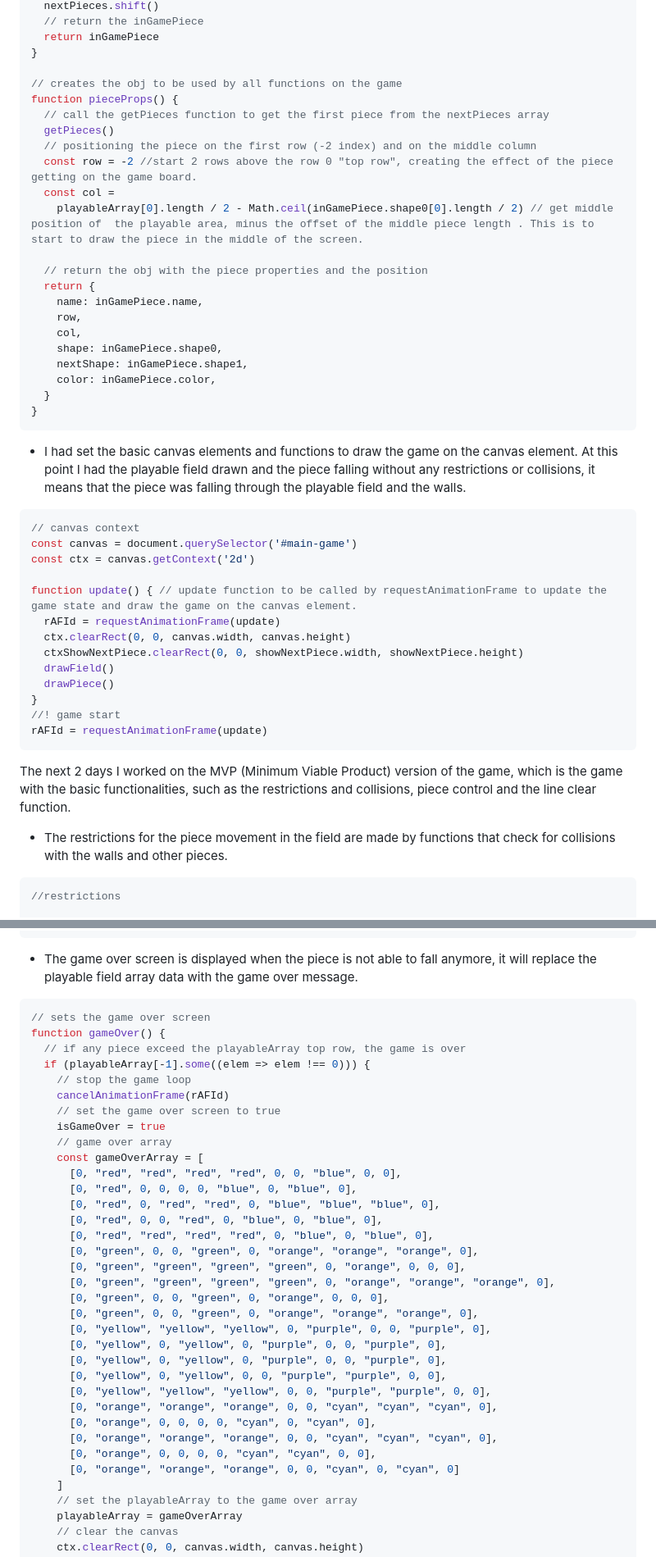
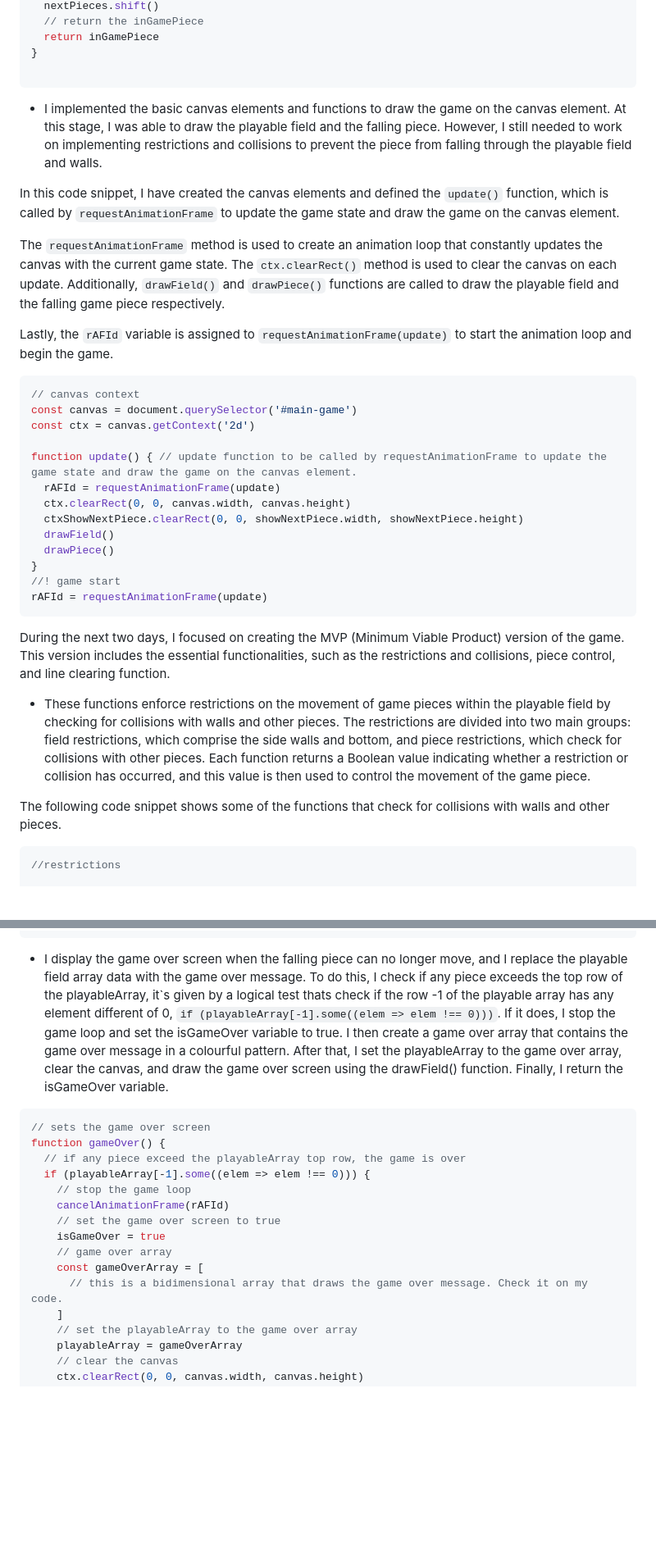
Before and after one commit to scarlosteixeira/Tetris-game, a Markdown page: README.md, 2 parts joined by grey strips. Shown at 82% size. GitHub-like rendering; blank space fills up the shorter version.

````diff
--- a/README.md
+++ b/README.md
@@ -185,27 +169,14 @@ function getPieces() {
   return inGamePiece
 }
 
-// creates the obj to be used by all functions on the game
-function pieceProps() {
-  // call the getPieces function to get the first piece from the nextPieces array
-  getPieces()
-  // positioning the piece on the first row (-2 index) and on the middle column
-  const row = -2 //start 2 rows above the row 0 "top row", creating the effect of the piece getting on the game board.
-  const col =
-    playableArray[0].length / 2 - Math.ceil(inGamePiece.shape0[0].length / 2) // get middle position of  the playable area, minus the offset of the middle piece length . This is to start to draw the piece in the middle of the screen.
+```
+*  I implemented the basic canvas elements and functions to draw the game on the canvas element. At this stage, I was able to draw the playable field and the falling piece. However, I still needed to work on implementing restrictions and collisions to prevent the piece from falling through the playable field and walls.
 
-  // return the obj with the piece properties and the position
-  return {
-    name: inGamePiece.name,
-    row,
-    col,
-    shape: inGamePiece.shape0,
-    nextShape: inGamePiece.shape1,
-    color: inGamePiece.color,
-  }
-}
-```
-* I had set the basic canvas elements and functions to draw the game on the canvas element. At this point I had the playable field drawn and the piece falling without any restrictions or collisions, it means that the piece was falling through the playable field and the walls.
+In this code snippet, I have created the canvas elements and defined the ```update()``` function, which is called by ```requestAnimationFrame``` to update the game state and draw the game on the canvas element.
+
+The ```requestAnimationFrame``` method is used to create an animation loop that constantly updates the canvas with the current game state. The ```ctx.clearRect()``` method is used to clear the canvas on each update. Additionally, ```drawField()``` and ```drawPiece()``` functions are called to draw the playable field and the falling game piece respectively.
+
+Lastly, the ```rAFId``` variable is assigned to ```requestAnimationFrame(update)``` to start the animation loop and begin the game.
 
 ``` javascript
 // canvas context
@@ -222,9 +193,11 @@ function update() { // update function to be called by requestAnimationFrame to
 //! game start
 rAFId = requestAnimationFrame(update)
 ```
-The next 2 days I worked on the MVP (Minimum Viable Product) version of the game, which is the game with the basic functionalities, such as the restrictions and collisions, piece control and the line clear function.
+During the next two days, I focused on creating the MVP (Minimum Viable Product) version of the game. This version includes the essential functionalities, such as the restrictions and collisions, piece control, and line clearing function.
 
-* The restrictions for the piece movement in the field are made by functions that check for collisions with the walls and other pieces.
+* These functions enforce restrictions on the movement of game pieces within the playable field by checking for collisions with walls and other pieces. The restrictions are divided into two main groups: field restrictions, which comprise the side walls and bottom, and piece restrictions, which check for collisions with other pieces. Each function returns a Boolean value indicating whether a restriction or collision has occurred, and this value is then used to control the movement of the game piece.
+
+The following code snippet shows some of the functions that check for collisions with walls and other pieces.
 
 ``` javascript
 //restrictions
@@ -411,7 +330,7 @@ function levelUp() {
   levelDisplay.innerHTML = level
 }
 ```
-* The game over screen is displayed when the piece is not able to fall anymore, it will replace the playable field array data with the game over message.
+* I display the game over screen when the falling piece can no longer move, and I replace the playable field array data with the game over message. To do this, I check if any piece exceeds the top row of the playableArray, it`s given by a logical test thats check if the row -1 of the playable array has any element different of 0, ```if (playableArray[-1].some((elem => elem !== 0)))```. If it does, I stop the game loop and set the isGameOver variable to true. I then create a game over array that contains the game over message in a colourful pattern. After that, I set the playableArray to the game over array, clear the canvas, and draw the game over screen using the drawField() function. Finally, I return the isGameOver variable.
 
 ``` javascript
 // sets the game over screen
@@ -424,26 +343,7 @@ function gameOver() {
     isGameOver = true
     // game over array
     const gameOverArray = [
-      [0, "red", "red", "red", "red", 0, 0, "blue", 0, 0],
-      [0, "red", 0, 0, 0, 0, "blue", 0, "blue", 0],
-      [0, "red", 0, "red", "red", 0, "blue", "blue", "blue", 0],
-      [0, "red", 0, 0, "red", 0, "blue", 0, "blue", 0],
-      [0, "red", "red", "red", "red", 0, "blue", 0, "blue", 0],
-      [0, "green", 0, 0, "green", 0, "orange", "orange", "orange", 0],
-      [0, "green", "green", "green", "green", 0, "orange", 0, 0, 0],
-      [0, "green", "green", "green", "green", 0, "orange", "orange", "orange", 0],
-      [0, "green", 0, 0, "green", 0, "orange", 0, 0, 0],
-      [0, "green", 0, 0, "green", 0, "orange", "orange", "orange", 0],
-      [0, "yellow", "yellow", "yellow", 0, "purple", 0, 0, "purple", 0],
-      [0, "yellow", 0, "yellow", 0, "purple", 0, 0, "purple", 0],
-      [0, "yellow", 0, "yellow", 0, "purple", 0, 0, "purple", 0],
-      [0, "yellow", 0, "yellow", 0, 0, "purple", "purple", 0, 0],
-      [0, "yellow", "yellow", "yellow", 0, 0, "purple", "purple", 0, 0],
-      [0, "orange", "orange", "orange", 0, 0, "cyan", "cyan", "cyan", 0],
-      [0, "orange", 0, 0, 0, 0, "cyan", 0, "cyan", 0],
-      [0, "orange", "orange", "orange", 0, 0, "cyan", "cyan", "cyan", 0],
-      [0, "orange", 0, 0, 0, 0, "cyan", "cyan", 0, 0],
-      [0, "orange", "orange", "orange", 0, 0, "cyan", 0, "cyan", 0]
+      // this is a bidimensional array that draws the game over message. Check it on my code.
     ]
     // set the playableArray to the game over array
     playableArray = gameOverArray
````
Also changed, not shown: other parts of README.md (+27 -91 lines).
